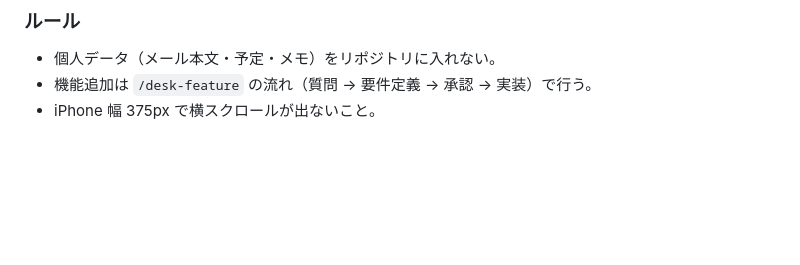
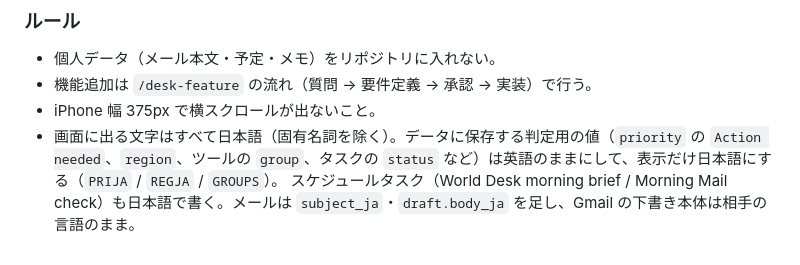
Before and after one commit to tatsuki32/tatsuki, a Markdown page: CLAUDE.md, the part around the change. Drawn GitHub-style; blank space fills up the shorter version.

Commit message:
CLAUDE.md: Desk text is Japanese; stored keys stay English
Co-Authored-By: Claude Opus 5.5 <noreply@anthropic.com>
Claude-Session: https://claude.ai/code/session_01BJZMQWJZxXzfY2ULLPSQ1k

```diff
--- a/CLAUDE.md
+++ b/CLAUDE.md
@@ -41,3 +41,5 @@ claude.ai のチャットで直接編集しない。変更は必ずここで行
 - 個人データ（メール本文・予定・メモ）をリポジトリに入れない。
 - 機能追加は `/desk-feature` の流れ（質問 → 要件定義 → 承認 → 実装）で行う。
 - iPhone 幅 375px で横スクロールが出ないこと。
+- 画面に出る文字はすべて日本語（固有名詞を除く）。データに保存する判定用の値（`priority` の `Action needed`、`region`、ツールの `group`、タスクの `status` など）は英語のままにして、表示だけ日本語にする（`PRIJA` / `REGJA` / `GROUPS`）。
+  スケジュールタスク（World Desk morning brief / Morning Mail check）も日本語で書く。メールは `subject_ja`・`draft.body_ja` を足し、Gmail の下書き本体は相手の言語のまま。
```
